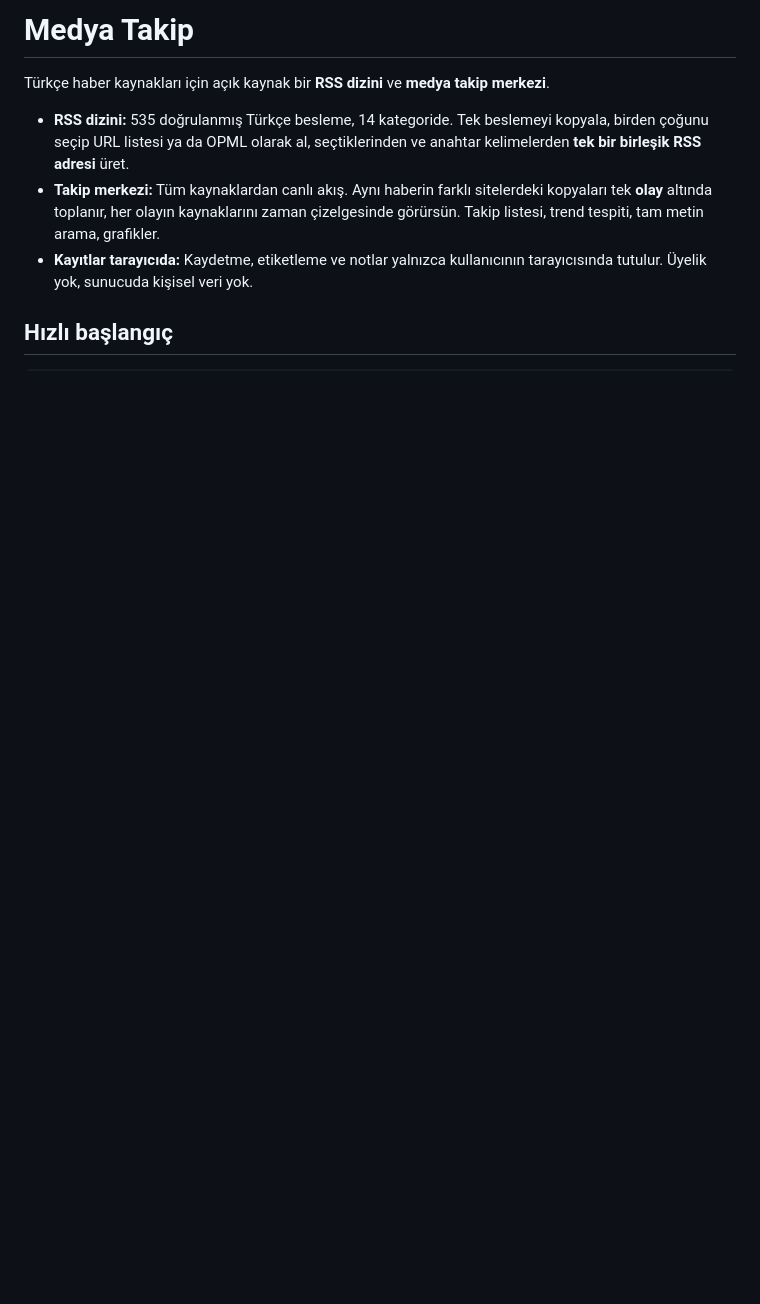
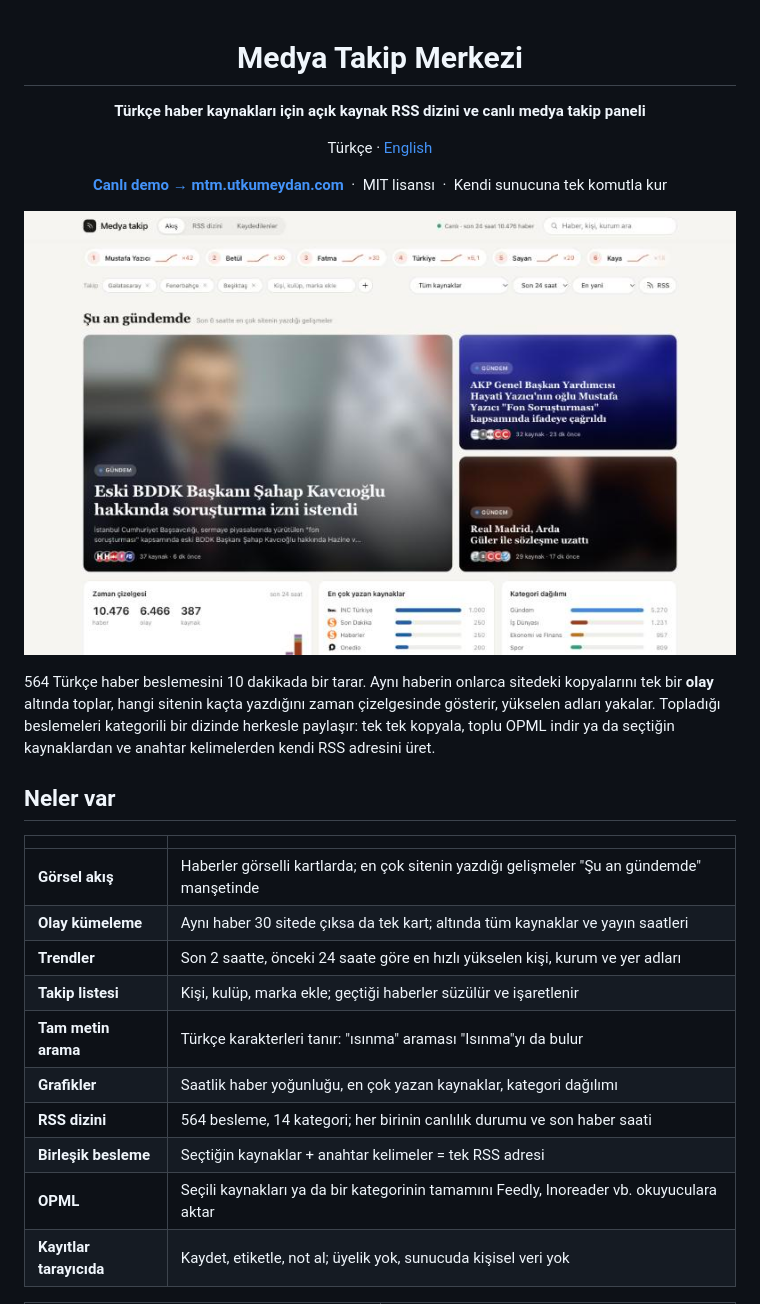
Before and after one commit to utkumeydan/Medya-Takip-Merkezi-RSS, a Markdown page: README.md, the part around one of its changes. GitHub-like rendering; pictures changed too: docs/akis.jpg (added); blank space fills up the shorter version.

```diff
--- a/README.md
+++ b/README.md
@@ -1,9 +1,31 @@
-# Medya Takip
+<div align="center">
 
-Türkçe haber kaynakları için açık kaynak bir **RSS dizini** ve **medya takip merkezi**.
+# Medya Takip Merkezi
 
-- **RSS dizini:** 535 doğrulanmış Türkçe besleme, 14 kategoride. Tek beslemeyi kopyala, birden çoğunu seçip URL listesi ya da OPML olarak al, seçtiklerinden ve anahtar kelimelerden **tek bir birleşik RSS adresi** üret.
-- **Takip merkezi:** Tüm kaynaklardan canlı akış. Aynı haberin farklı sitelerdeki kopyaları tek **olay** altında toplanır, her olayın kaynaklarını zaman çizelgesinde görürsün. Takip listesi, trend tespiti, tam metin arama, grafikler.
-- **Kayıtlar tarayıcıda:** Kaydetme, etiketleme ve notlar yalnızca kullanıcının tarayıcısında tutulur. Üyelik yok, sunucuda kişisel veri yok.
+**Türkçe haber kaynakları için açık kaynak RSS dizini ve canlı medya takip paneli**
 
-## Hızlı başlangıç
+Türkçe · [English](README.en.md)
+
+[**Canlı demo → mtm.utkumeydan.com**](https://mtm.utkumeydan.com) &nbsp;·&nbsp; MIT lisansı &nbsp;·&nbsp; Kendi sunucuna tek komutla kur
+
+![Medya Takip Merkezi — akış ve "Şu an gündemde"](docs/akis.jpg)
+
+</div>
+
+564 Türkçe haber beslemesini 10 dakikada bir tarar. Aynı haberin onlarca sitedeki kopyalarını tek bir **olay** altında toplar, hangi sitenin kaçta yazdığını zaman çizelgesinde gösterir, yükselen adları yakalar. Topladığı beslemeleri kategorili bir dizinde herkesle paylaşır: tek tek kopyala, toplu OPML indir ya da seçtiğin kaynaklardan ve anahtar kelimelerden kendi RSS adresini üret.
+
+## Neler var
+
+| | |
+|---|---|
+| **Görsel akış** | Haberler görselli kartlarda; en çok sitenin yazdığı gelişmeler "Şu an gündemde" manşetinde |
+| **Olay kümeleme** | Aynı haber 30 sitede çıksa da tek kart; altında tüm kaynaklar ve yayın saatleri |
+| **Trendler** | Son 2 saatte, önceki 24 saate göre en hızlı yükselen kişi, kurum ve yer adları |
+| **Takip listesi** | Kişi, kulüp, marka ekle; geçtiği haberler süzülür ve işaretlenir |
+| **Tam metin arama** | Türkçe karakterleri tanır: "ısınma" araması "Isınma"yı da bulur |
+| **Grafikler** | Saatlik haber yoğunluğu, en çok yazan kaynaklar, kategori dağılımı |
+| **RSS dizini** | 564 besleme, 14 kategori; her birinin canlılık durumu ve son haber saati |
+| **Birleşik besleme** | Seçtiğin kaynaklar + anahtar kelimeler = tek RSS adresi |
+| **OPML** | Seçili kaynakları ya da bir kategorinin tamamını Feedly, Inoreader vb. okuyuculara aktar |
+| **Kayıtlar tarayıcıda** | Kaydet, etiketle, not al; üyelik yok, sunucuda kişisel veri yok |
+
```
Also changed, not shown: other parts of README.md (+43 -25 lines), README.en.md (added, +143 -0 lines), docs/cekmece.jpg (added), docs/dizin.jpg (added), docs/kartlar.jpg (added), docs/mobil.jpg (added), 2 other files.
